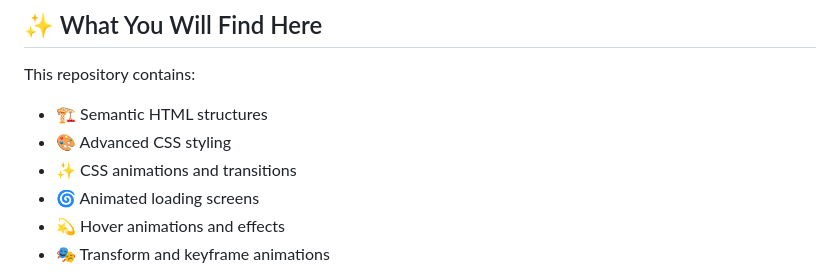
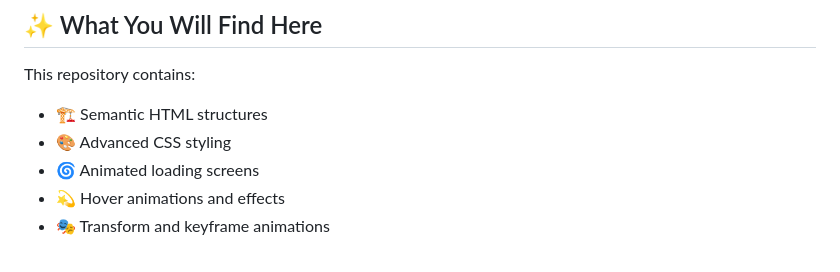
Before and after one commit to AdarshAnand-cg/HTML-Assignment, a Markdown page: README.md, the part around one of its changes. Rendered like a GitHub page.

Commit message:
Update README by removing GitHub badge and CSS animations
Removed a badge for GitHub and a line about CSS animations.

```diff
--- a/README.md
+++ b/README.md
@@ -35,7 +34,6 @@ This repository contains:
 
 * 🏗️ Semantic HTML structures
 * 🎨 Advanced CSS styling
-* ✨ CSS animations and transitions
 * 🌀 Animated loading screens
 * 💫 Hover animations and effects
 * 🎭 Transform and keyframe animations
```
Also changed, not shown: other parts of README.md (+0 -1 lines).
